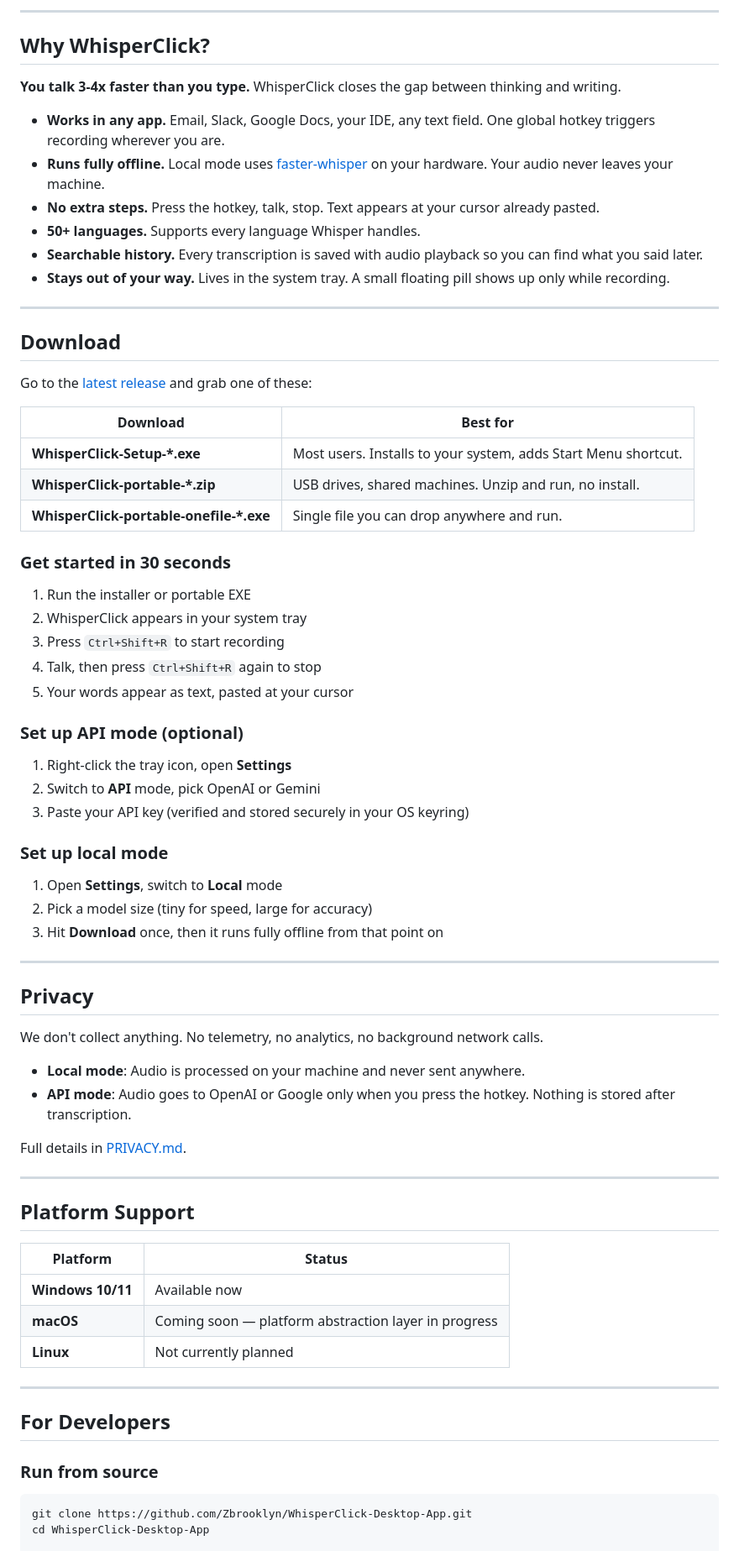
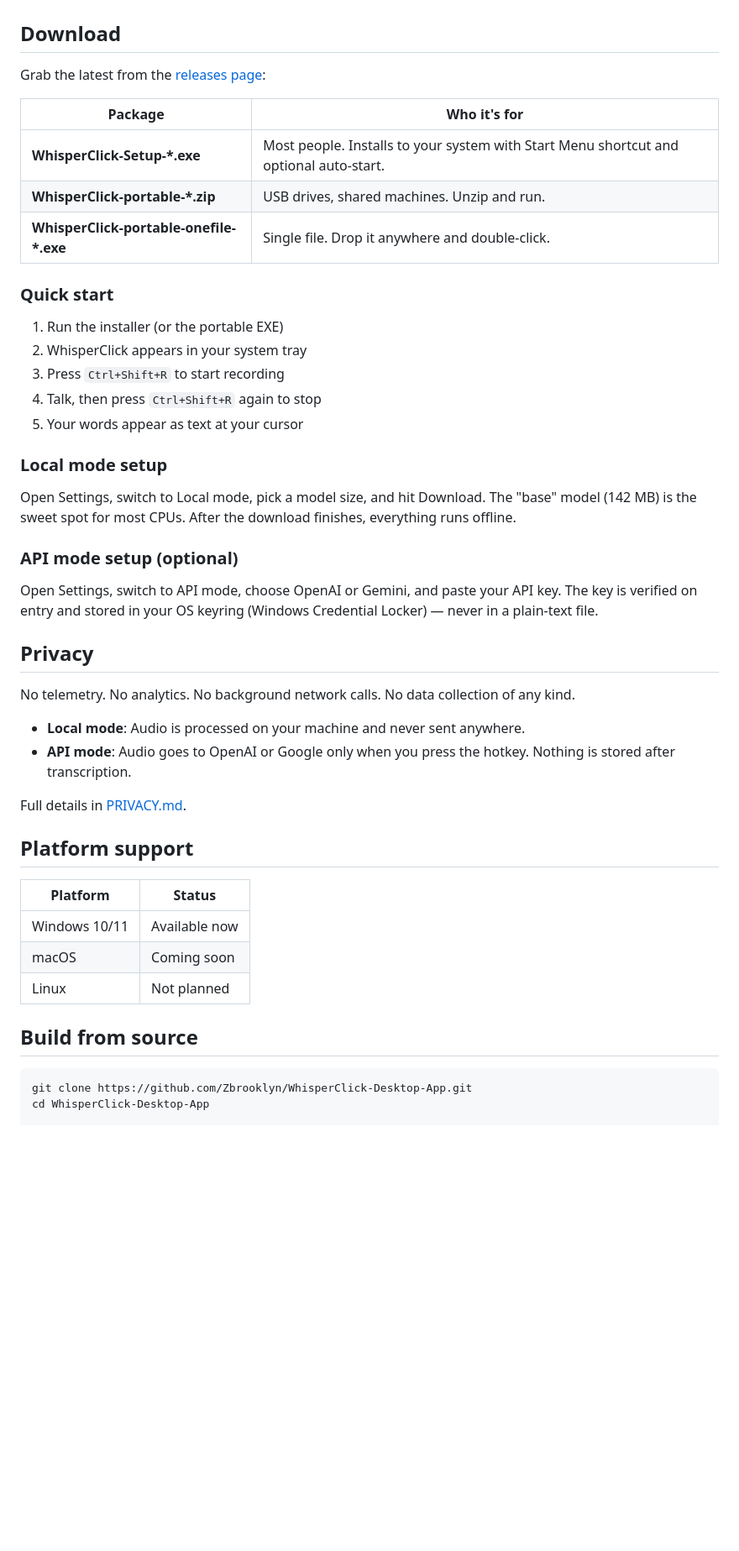
Before and after one commit to Zbrooklyn/WhisperClick-Desktop-App, a Markdown page: README.md, the part around one of its changes. Shown at 84% size. Drawn GitHub-style; blank space fills up the shorter version.

Commit message:
Rewrite README as product launch page
Co-Authored-By: Claude Opus 4.6 <noreply@anthropic.com>

````diff
--- a/README.md
+++ b/README.md
@@ -55,78 +69,52 @@ Right-click the system tray icon to switch microphones, change language, or open
 <p align="center">
   <img src="docs/reference/ui-captures/tray-menu.png" alt="WhisperClick system tray menu" width="280">
 </p>
-
----
-
-## Why WhisperClick?
-
-**You talk 3-4x faster than you type.** WhisperClick closes the gap between thinking and writing.
-
-- **Works in any app.** Email, Slack, Google Docs, your IDE, any text field. One global hotkey triggers recording wherever you are.
-- **Runs fully offline.** Local mode uses [faster-whisper](https://github.com/SYSTRAN/faster-whisper) on your hardware. Your audio never leaves your machine.
-- **No extra steps.** Press the hotkey, talk, stop. Text appears at your cursor already pasted.
-- **50+ languages.** Supports every language Whisper handles.
-- **Searchable history.** Every transcription is saved with audio playback so you can find what you said later.
-- **Stays out of your way.** Lives in the system tray. A small floating pill shows up only while recording.
-
----
+-->
 
 ## Download
 
-Go to the [latest release](https://github.com/Zbrooklyn/WhisperClick-Desktop-App/releases/latest) and grab one of these:
+Grab the latest from the [releases page](https://github.com/Zbrooklyn/WhisperClick-Desktop-App/releases/latest):
 
-| Download | Best for |
-|----------|----------|
-| **WhisperClick-Setup-*.exe** | Most users. Installs to your system, adds Start Menu shortcut. |
-| **WhisperClick-portable-*.zip** | USB drives, shared machines. Unzip and run, no install. |
-| **WhisperClick-portable-onefile-*.exe** | Single file you can drop anywhere and run. |
+| Package | Who it's for |
+|---------|-------------|
+| **WhisperClick-Setup-*.exe** | Most people. Installs to your system with Start Menu shortcut and optional auto-start. |
+| **WhisperClick-portable-*.zip** | USB drives, shared machines. Unzip and run. |
+| **WhisperClick-portable-onefile-*.exe** | Single file. Drop it anywhere and double-click. |
 
-### Get started in 30 seconds
+### Quick start
 
-1. Run the installer or portable EXE
+1. Run the installer (or the portable EXE)
 2. WhisperClick appears in your system tray
 3. Press `Ctrl+Shift+R` to start recording
 4. Talk, then press `Ctrl+Shift+R` again to stop
-5. Your words appear as text, pasted at your cursor
+5. Your words appear as text at your cursor
 
-### Set up API mode (optional)
+### Local mode setup
 
-1. Right-click the tray icon, open **Settings**
-2. Switch to **API** mode, pick OpenAI or Gemini
-3. Paste your API key (verified and stored securely in your OS keyring)
+Open Settings, switch to Local mode, pick a model size, and hit Download. The "base" model (142 MB) is the sweet spot for most CPUs. After the download finishes, everything runs offline.
 
-### Set up local mode
+### API mode setup (optional)
 
-1. Open **Settings**, switch to **Local** mode
-2. Pick a model size (tiny for speed, large for accuracy)
-3. Hit **Download** once, then it runs fully offline from that point on
-
----
+Open Settings, switch to API mode, choose OpenAI or Gemini, and paste your API key. The key is verified on entry and stored in your OS keyring (Windows Credential Locker) — never in a plain-text file.
 
 ## Privacy
 
-We don't collect anything. No telemetry, no analytics, no background network calls.
+No telemetry. No analytics. No background network calls. No data collection of any kind.
 
 - **Local mode**: Audio is processed on your machine and never sent anywhere.
 - **API mode**: Audio goes to OpenAI or Google only when you press the hotkey. Nothing is stored after transcription.
 
 Full details in [PRIVACY.md](PRIVACY.md).
 
----
-
-## Platform Support
+## Platform support
 
 | Platform | Status |
 |----------|--------|
-| **Windows 10/11** | Available now |
-| **macOS** | Coming soon — platform abstraction layer in progress |
-| **Linux** | Not currently planned |
+| Windows 10/11 | Available now |
+| macOS | Coming soon |
+| Linux | Not planned |
 
----
-
-## For Developers
-
-### Run from source
+## Build from source
 
 ```bash
 git clone https://github.com/Zbrooklyn/WhisperClick-Desktop-App.git
````
Also changed, not shown: other parts of README.md (+53 -41 lines).
